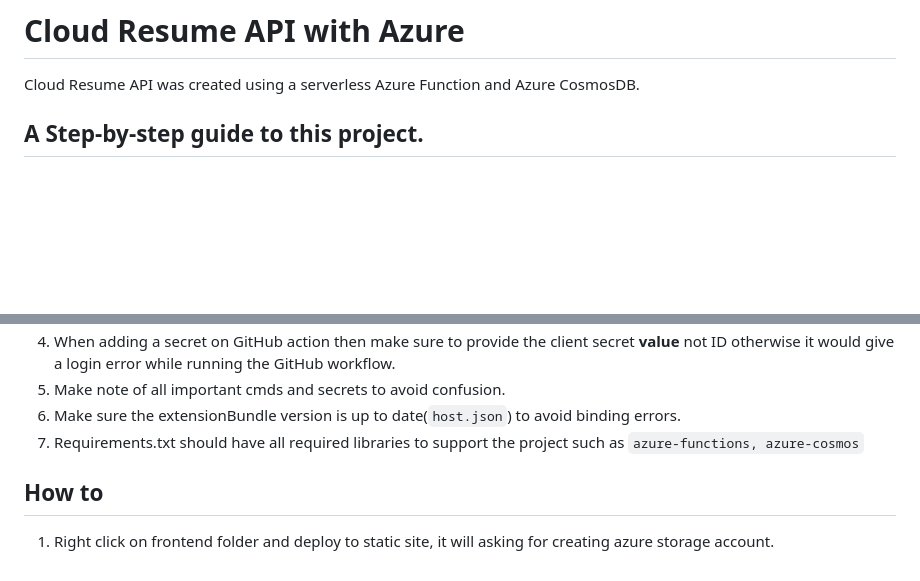
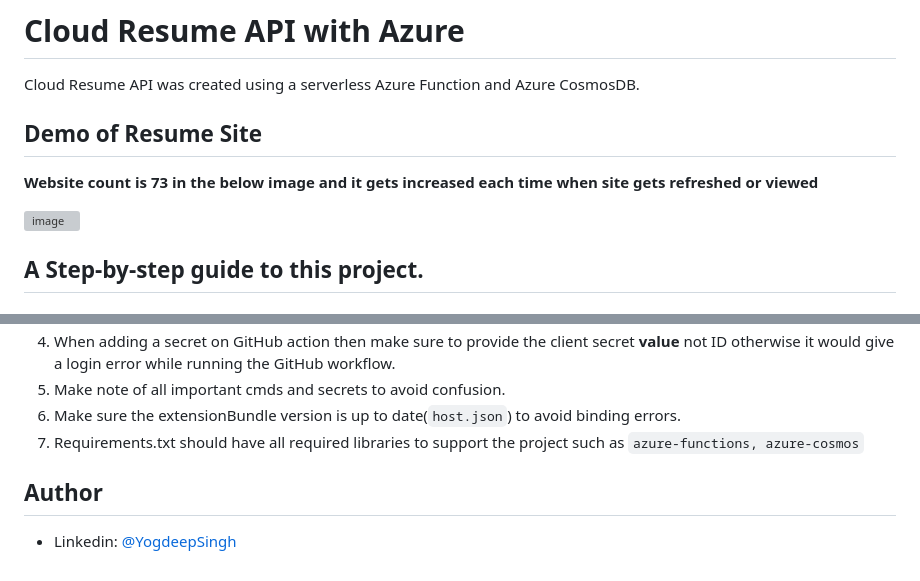
Before and after one commit to YogSing/Azure-Resume-Site, a Markdown page: README.md, 2 parts joined by grey strips. GitHub-like rendering; blank space fills up the shorter version; grey boxes are pictures that could not be loaded.

```diff
--- a/README.md
+++ b/README.md
@@ -1,5 +1,11 @@
 # Cloud Resume API with Azure
 Cloud Resume API was created using a serverless Azure Function and Azure CosmosDB.
+
+## Demo of Resume Site
+**Website count is 73 in the below image and it gets increased each time when site gets refreshed or viewed**
+
+![image](https://github.com/user-attachments/assets/23596af9-0863-4309-a42d-e8cd5a453f12)
+
 
 ## A Step-by-step guide to this project.
 
@@ -187,8 +193,5 @@ Cloud Resume API was created using a serverless Azure Function and Azure CosmosD
 6. Make sure the extensionBundle version is up to date(`host.json`) to avoid binding errors.
 7. Requirements.txt should have all required libraries to support the project such as `azure-functions, azure-cosmos`
 
-
-## How to
-
-1. Right click on frontend folder and deploy to static site, it will asking for creating
-azure storage account.
+## Author
+- Linkedin: [@YogdeepSingh](https://www.linkedin.com/in/yogdeep-singh5/)
```
